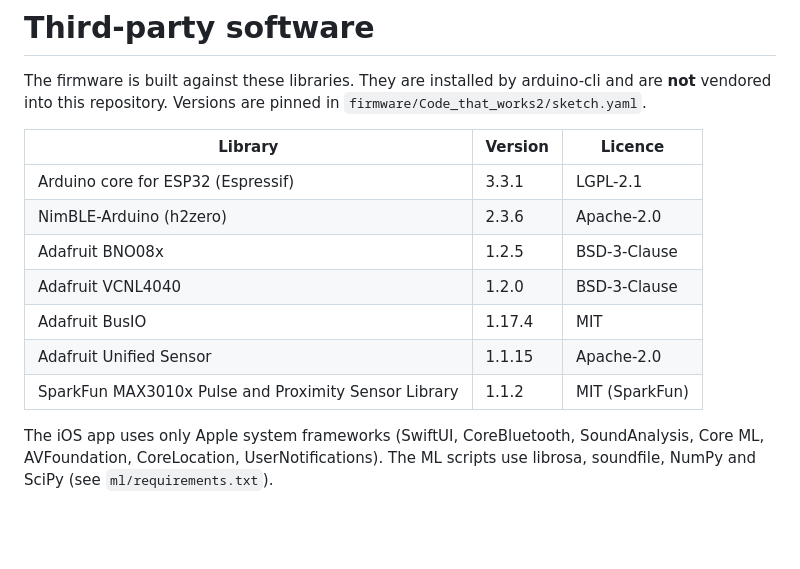
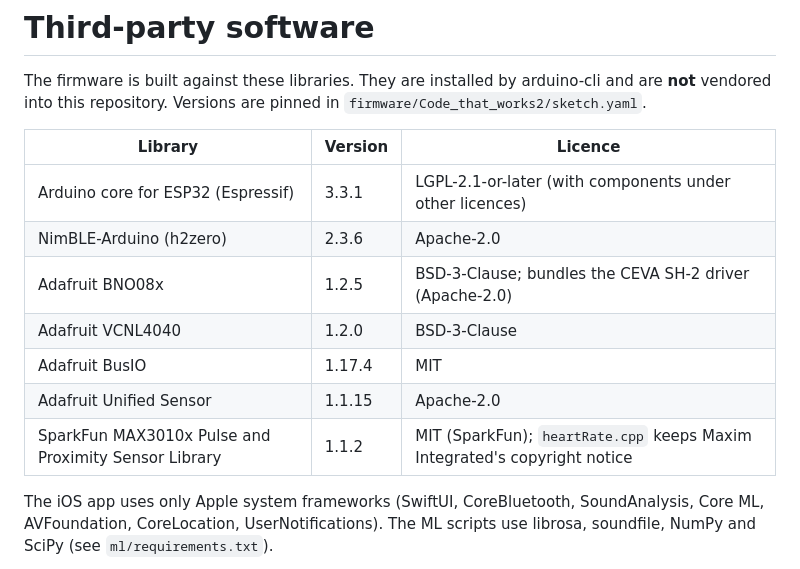
Before and after one commit to gkasturirag12345-boop/Beacon-Smart-wearable-device-and-App, a Markdown page: THIRD_PARTY_NOTICES.md, the part around the change. GitHub-like rendering; blank space fills up the shorter version.

```diff
--- a/THIRD_PARTY_NOTICES.md
+++ b/THIRD_PARTY_NOTICES.md
@@ -5,13 +5,13 @@ repository. Versions are pinned in `firmware/Code_that_works2/sketch.yaml`.
 
 | Library | Version | Licence |
 |---|---|---|
-| Arduino core for ESP32 (Espressif) | 3.3.1 | LGPL-2.1 |
+| Arduino core for ESP32 (Espressif) | 3.3.1 | LGPL-2.1-or-later (with components under other licences) |
 | NimBLE-Arduino (h2zero) | 2.3.6 | Apache-2.0 |
-| Adafruit BNO08x | 1.2.5 | BSD-3-Clause |
+| Adafruit BNO08x | 1.2.5 | BSD-3-Clause; bundles the CEVA SH-2 driver (Apache-2.0) |
 | Adafruit VCNL4040 | 1.2.0 | BSD-3-Clause |
 | Adafruit BusIO | 1.17.4 | MIT |
 | Adafruit Unified Sensor | 1.1.15 | Apache-2.0 |
-| SparkFun MAX3010x Pulse and Proximity Sensor Library | 1.1.2 | MIT (SparkFun) |
+| SparkFun MAX3010x Pulse and Proximity Sensor Library | 1.1.2 | MIT (SparkFun); `heartRate.cpp` keeps Maxim Integrated's copyright notice |
 
 The iOS app uses only Apple system frameworks (SwiftUI, CoreBluetooth, SoundAnalysis, Core ML, AVFoundation,
 CoreLocation, UserNotifications). The ML scripts use librosa, soundfile, NumPy and SciPy (see `ml/requirements.txt`).
```
Also changed, not shown: README.md (+31 -18 lines), docs/images/ios_dashboard_offline.png (deleted), docs/images/ios_dashboard_simulated.png (added), docs/images/ios_fall_detection_simulated.png (added), docs/images/ios_settings_simulated.png (added), docs/images/ios_test_mode_simulated.png (added), 8 other files.
